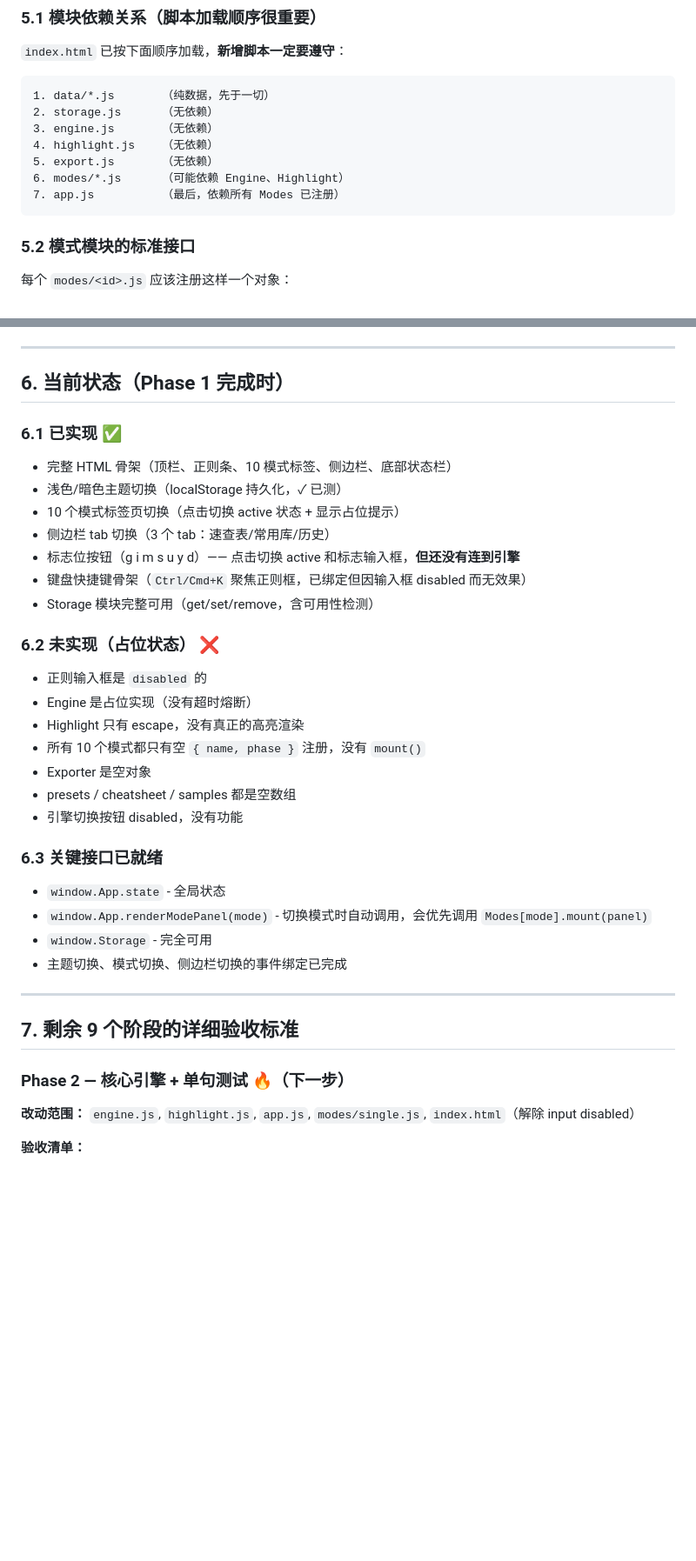
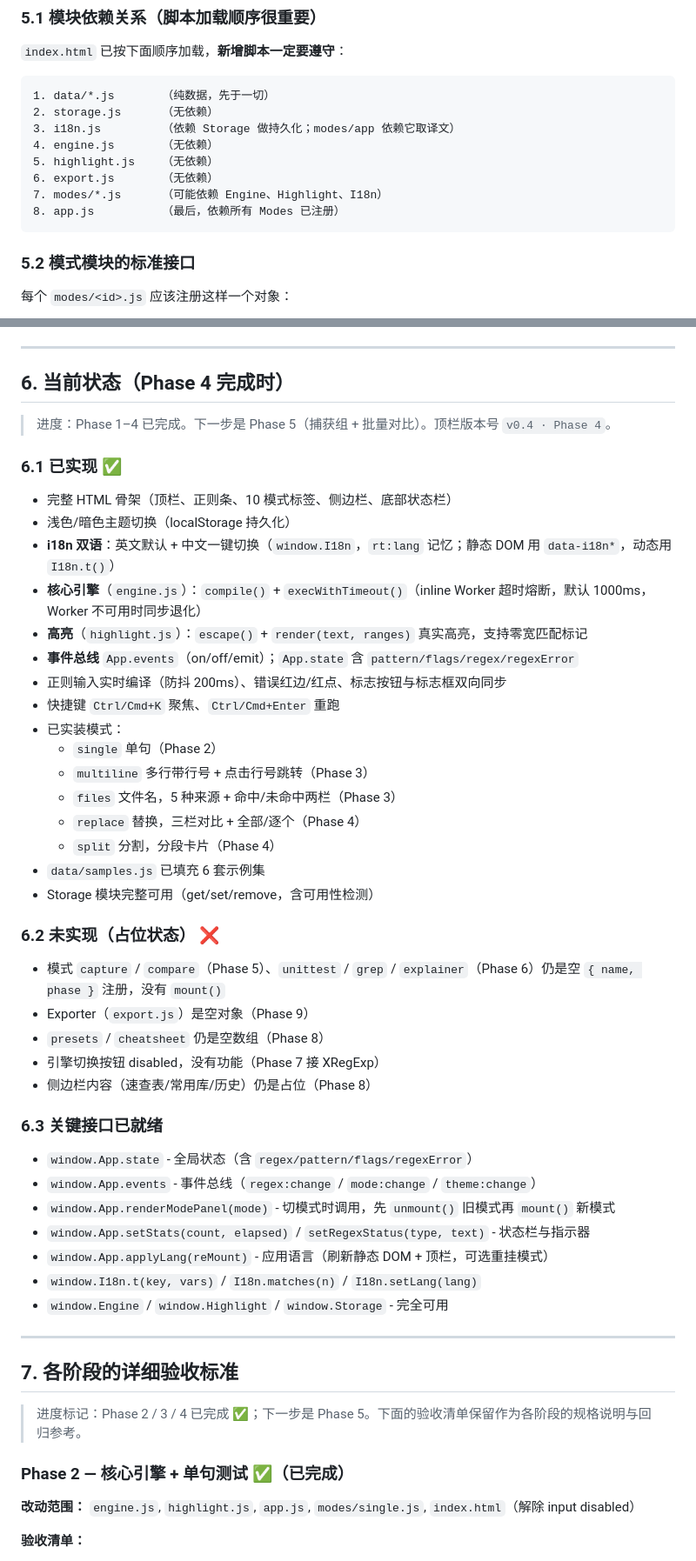
Before and after one commit to itasYang/regex-tool, a Markdown page: CLAUDE.md, 2 parts joined by grey strips. Shown at 87% size. Drawn GitHub-style; blank space fills up the shorter version.

Commit message:
docs: sync CLAUDE.md with English-default i18n decision and current progress
core: update §2 decision table (UI language → English default + 中文 toggle),
  add i18n.js to §5 file tree and §5.1 load order, add §3.1 rule #8 (route all
  UI strings through i18n, add keys to both en/zh dicts)
docs: refresh §6 status snapshot to "Phase 4 complete", mark Phase 2/3/4 done
  and Phase 5 as next in §7/§11, record Git commit conventions in §10
  (conventional prefixes, no Co-Authored-By trailer)

````diff
--- a/CLAUDE.md
+++ b/CLAUDE.md
@@ -115,11 +117,12 @@ regex-tester/
 ```
 1. data/*.js       （纯数据，先于一切）
 2. storage.js      （无依赖）
-3. engine.js       （无依赖）
-4. highlight.js    （无依赖）
-5. export.js       （无依赖）
-6. modes/*.js      （可能依赖 Engine、Highlight）
-7. app.js          （最后，依赖所有 Modes 已注册）
+3. i18n.js         （依赖 Storage 做持久化；modes/app 依赖它取译文）
+4. engine.js       （无依赖）
+5. highlight.js    （无依赖）
+6. export.js       （无依赖）
+7. modes/*.js      （可能依赖 Engine、Highlight、I18n）
+8. app.js          （最后，依赖所有 Modes 已注册）
 ```
 
 ### 5.2 模式模块的标准接口
@@ -202,37 +205,51 @@ App.events = {
 
 ---
 
-## 6. 当前状态（Phase 1 完成时）
+## 6. 当前状态（Phase 4 完成时）
+
+> 进度：Phase 1–4 已完成。下一步是 Phase 5（捕获组 + 批量对比）。顶栏版本号 `v0.4 · Phase 4`。
 
 ### 6.1 已实现 ✅
 - 完整 HTML 骨架（顶栏、正则条、10 模式标签、侧边栏、底部状态栏）
-- 浅色/暗色主题切换（localStorage 持久化，✓ 已测）
-- 10 个模式标签页切换（点击切换 active 状态 + 显示占位提示）
-- 侧边栏 tab 切换（3 个 tab：速查表/常用库/历史）
-- 标志位按钮（g i m s u y d）—— 点击切换 active 和标志输入框，**但还没有连到引擎**
-- 键盘快捷键骨架（`Ctrl/Cmd+K` 聚焦正则框，已绑定但因输入框 disabled 而无效果）
+- 浅色/暗色主题切换（localStorage 持久化）
+- **i18n 双语**：英文默认 + 中文一键切换（`window.I18n`，`rt:lang` 记忆；静态 DOM 用 `data-i18n*`，动态用 `I18n.t()`）
+- **核心引擎**（`engine.js`）：`compile()` + `execWithTimeout()`（inline Worker 超时熔断，默认 1000ms，Worker 不可用时同步退化）
+- **高亮**（`highlight.js`）：`escape()` + `render(text, ranges)` 真实高亮，支持零宽匹配标记
+- **事件总线** `App.events`（on/off/emit）；`App.state` 含 `pattern/flags/regex/regexError`
+- 正则输入实时编译（防抖 200ms）、错误红边/红点、标志按钮与标志框双向同步
+- 快捷键 `Ctrl/Cmd+K` 聚焦、`Ctrl/Cmd+Enter` 重跑
+- 已实装模式：
+  - `single` 单句（Phase 2）
+  - `multiline` 多行带行号 + 点击行号跳转（Phase 3）
+  - `files` 文件名，5 种来源 + 命中/未命中两栏（Phase 3）
+  - `replace` 替换，三栏对比 + 全部/逐个（Phase 4）
+  - `split` 分割，分段卡片（Phase 4）
+- `data/samples.js` 已填充 6 套示例集
 - Storage 模块完整可用（get/set/remove，含可用性检测）
 
 ### 6.2 未实现（占位状态） ❌
-- 正则输入框是 `disabled` 的
-- Engine 是占位实现（没有超时熔断）
-- Highlight 只有 escape，没有真正的高亮渲染
-- 所有 10 个模式都只有空 `{ name, phase }` 注册，没有 `mount()`
-- Exporter 是空对象
-- presets / cheatsheet / samples 都是空数组
-- 引擎切换按钮 disabled，没有功能
+- 模式 `capture` / `compare`（Phase 5）、`unittest` / `grep` / `explainer`（Phase 6）仍是空 `{ name, phase }` 注册，没有 `mount()`
+- Exporter（`export.js`）是空对象（Phase 9）
+- `presets` / `cheatsheet` 仍是空数组（Phase 8）
+- 引擎切换按钮 disabled，没有功能（Phase 7 接 XRegExp）
+- 侧边栏内容（速查表/常用库/历史）仍是占位（Phase 8）
 
 ### 6.3 关键接口已就绪
-- `window.App.state` - 全局状态
-- `window.App.renderModePanel(mode)` - 切换模式时自动调用，会优先调用 `Modes[mode].mount(panel)`
-- `window.Storage` - 完全可用
-- 主题切换、模式切换、侧边栏切换的事件绑定已完成
+- `window.App.state` - 全局状态（含 `regex/pattern/flags/regexError`）
+- `window.App.events` - 事件总线（`regex:change` / `mode:change` / `theme:change`）
+- `window.App.renderModePanel(mode)` - 切模式时调用，先 `unmount()` 旧模式再 `mount()` 新模式
+- `window.App.setStats(count, elapsed)` / `setRegexStatus(type, text)` - 状态栏与指示器
+- `window.App.applyLang(reMount)` - 应用语言（刷新静态 DOM + 顶栏，可选重挂模式）
+- `window.I18n.t(key, vars)` / `I18n.matches(n)` / `I18n.setLang(lang)`
+- `window.Engine` / `window.Highlight` / `window.Storage` - 完全可用
 
 ---
 
-## 7. 剩余 9 个阶段的详细验收标准
+## 7. 各阶段的详细验收标准
 
-### Phase 2 — 核心引擎 + 单句测试 🔥（下一步）
+> 进度标记：Phase 2 / 3 / 4 已完成 ✅；下一步是 Phase 5。下面的验收清单保留作为各阶段的规格说明与回归参考。
+
+### Phase 2 — 核心引擎 + 单句测试 ✅（已完成）
 
 **改动范围：** `engine.js`, `highlight.js`, `app.js`, `modes/single.js`, `index.html`（解除 input disabled）
 
````
Also changed, not shown: other parts of CLAUDE.md (+17 -7 lines).
